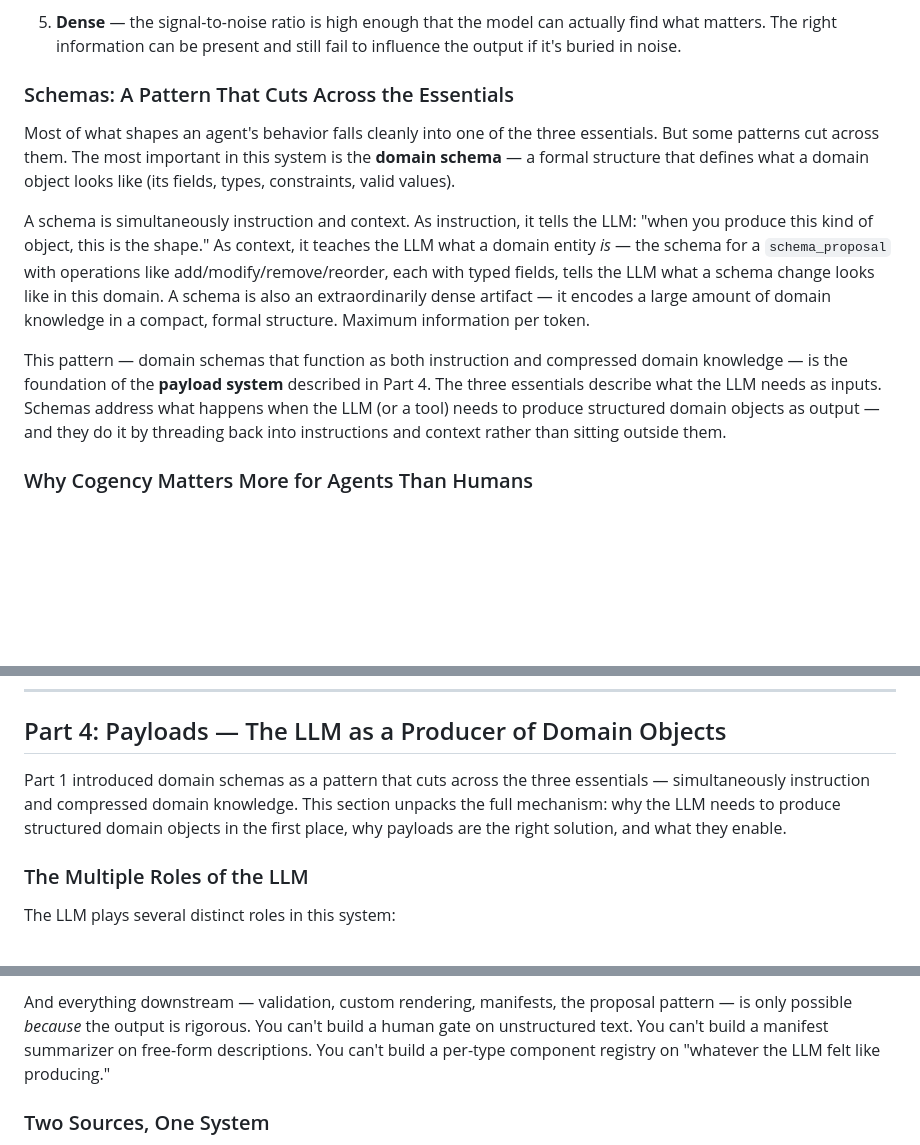
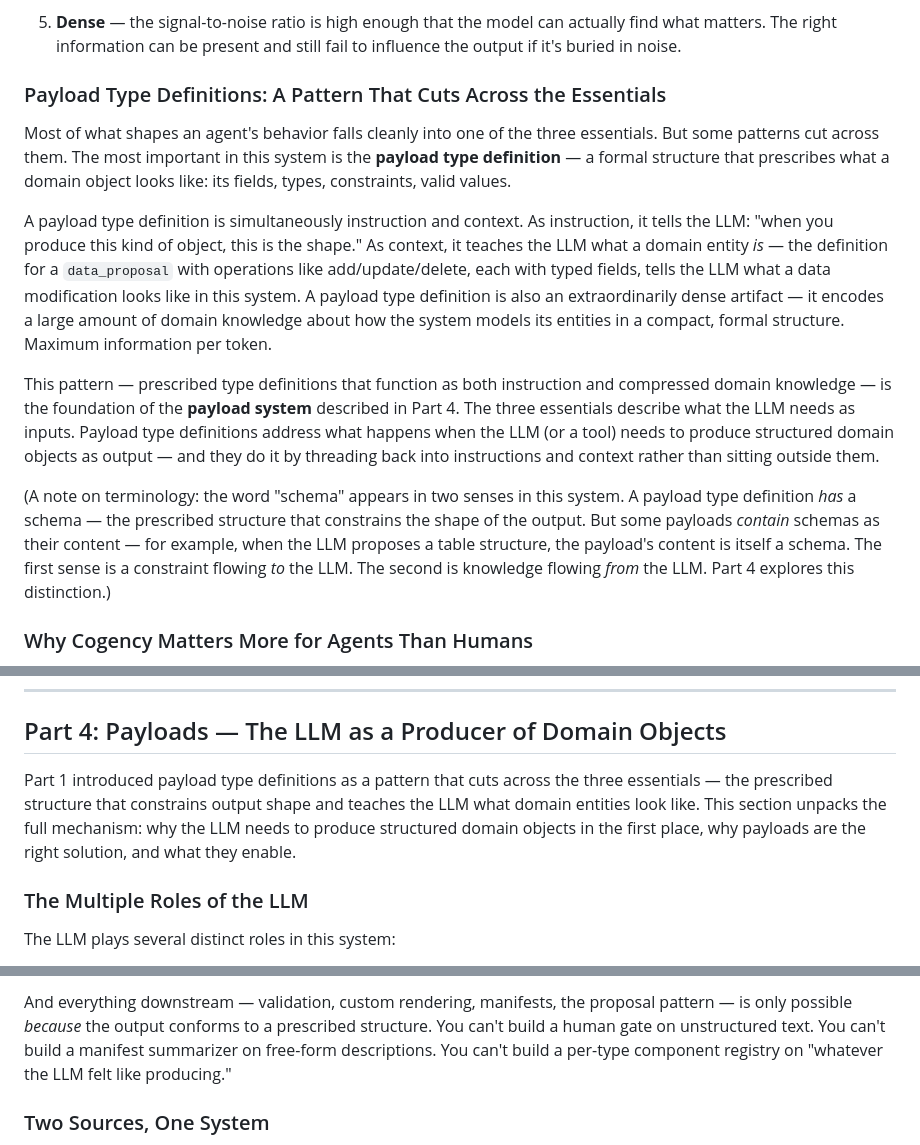
Before and after one commit to cliff-rosen/orch-studio, a Markdown page: chat/chat-system-hub.md, 3 parts joined by grey strips. Rendered like a GitHub page; blank space fills up the shorter version.

```diff
--- a/chat/chat-system-hub.md
+++ b/chat/chat-system-hub.md
@@ -30,13 +30,15 @@ Cogent inputs have five properties, forming a progressive chain where each assum
 
 5. **Dense** — the signal-to-noise ratio is high enough that the model can actually find what matters. The right information can be present and still fail to influence the output if it's buried in noise.
 
-### Schemas: A Pattern That Cuts Across the Essentials
+### Payload Type Definitions: A Pattern That Cuts Across the Essentials
 
-Most of what shapes an agent's behavior falls cleanly into one of the three essentials. But some patterns cut across them. The most important in this system is the **domain schema** — a formal structure that defines what a domain object looks like (its fields, types, constraints, valid values).
+Most of what shapes an agent's behavior falls cleanly into one of the three essentials. But some patterns cut across them. The most important in this system is the **payload type definition** — a formal structure that prescribes what a domain object looks like: its fields, types, constraints, valid values.
 
-A schema is simultaneously instruction and context. As instruction, it tells the LLM: "when you produce this kind of object, this is the shape." As context, it teaches the LLM what a domain entity *is* — the schema for a `schema_proposal` with operations like add/modify/remove/reorder, each with typed fields, tells the LLM what a schema change looks like in this domain. A schema is also an extraordinarily dense artifact — it encodes a large amount of domain knowledge in a compact, formal structure. Maximum information per token.
+A payload type definition is simultaneously instruction and context. As instruction, it tells the LLM: "when you produce this kind of object, this is the shape." As context, it teaches the LLM what a domain entity *is* — the definition for a `data_proposal` with operations like add/update/delete, each with typed fields, tells the LLM what a data modification looks like in this system. A payload type definition is also an extraordinarily dense artifact — it encodes a large amount of domain knowledge about how the system models its entities in a compact, formal structure. Maximum information per token.
 
-This pattern — domain schemas that function as both instruction and compressed domain knowledge — is the foundation of the **payload system** described in Part 4. The three essentials describe what the LLM needs as inputs. Schemas address what happens when the LLM (or a tool) needs to produce structured domain objects as output — and they do it by threading back into instructions and context rather than sitting outside them.
+This pattern — prescribed type definitions that function as both instruction and compressed domain knowledge — is the foundation of the **payload system** described in Part 4. The three essentials describe what the LLM needs as inputs. Payload type definitions address what happens when the LLM (or a tool) needs to produce structured domain objects as output — and they do it by threading back into instructions and context rather than sitting outside them.
+
+(A note on terminology: the word "schema" appears in two senses in this system. A payload type definition *has* a schema — the prescribed structure that constrains the shape of the output. But some payloads *contain* schemas as their content — for example, when the LLM proposes a table structure, the payload's content is itself a schema. The first sense is a constraint flowing *to* the LLM. The second is knowledge flowing *from* the LLM. Part 4 explores this distinction.)
 
 ### Why Cogency Matters More for Agents Than Humans
 
@@ -188,7 +190,7 @@ User message
 
 ## Part 4: Payloads — The LLM as a Producer of Domain Objects
 
-Part 1 introduced domain schemas as a pattern that cuts across the three essentials — simultaneously instruction and compressed domain knowledge. This section unpacks the full mechanism: why the LLM needs to produce structured domain objects in the first place, why payloads are the right solution, and what they enable.
+Part 1 introduced payload type definitions as a pattern that cuts across the three essentials — the prescribed structure that constrains output shape and teaches the LLM what domain entities look like. This section unpacks the full mechanism: why the LLM needs to produce structured domain objects in the first place, why payloads are the right solution, and what they enable.
 
 ### The Multiple Roles of the LLM
 
@@ -238,5 +246,5 @@ The LLM still does the cognitive work — *which* columns, *what* types, *why* t
 
-And everything downstream — validation, custom rendering, manifests, the proposal pattern — is only possible *because* the output is rigorous. You can't build a human gate on unstructured text. You can't build a manifest summarizer on free-form descriptions. You can't build a per-type component registry on "whatever the LLM felt like producing."
+And everything downstream — validation, custom rendering, manifests, the proposal pattern — is only possible *because* the output conforms to a prescribed structure. You can't build a human gate on unstructured text. You can't build a manifest summarizer on free-form descriptions. You can't build a per-type component registry on "whatever the LLM felt like producing."
 
 ### Two Sources, One System
 
```
Also changed, not shown: other parts of chat/chat-system-hub.md (+17 -11 lines).
